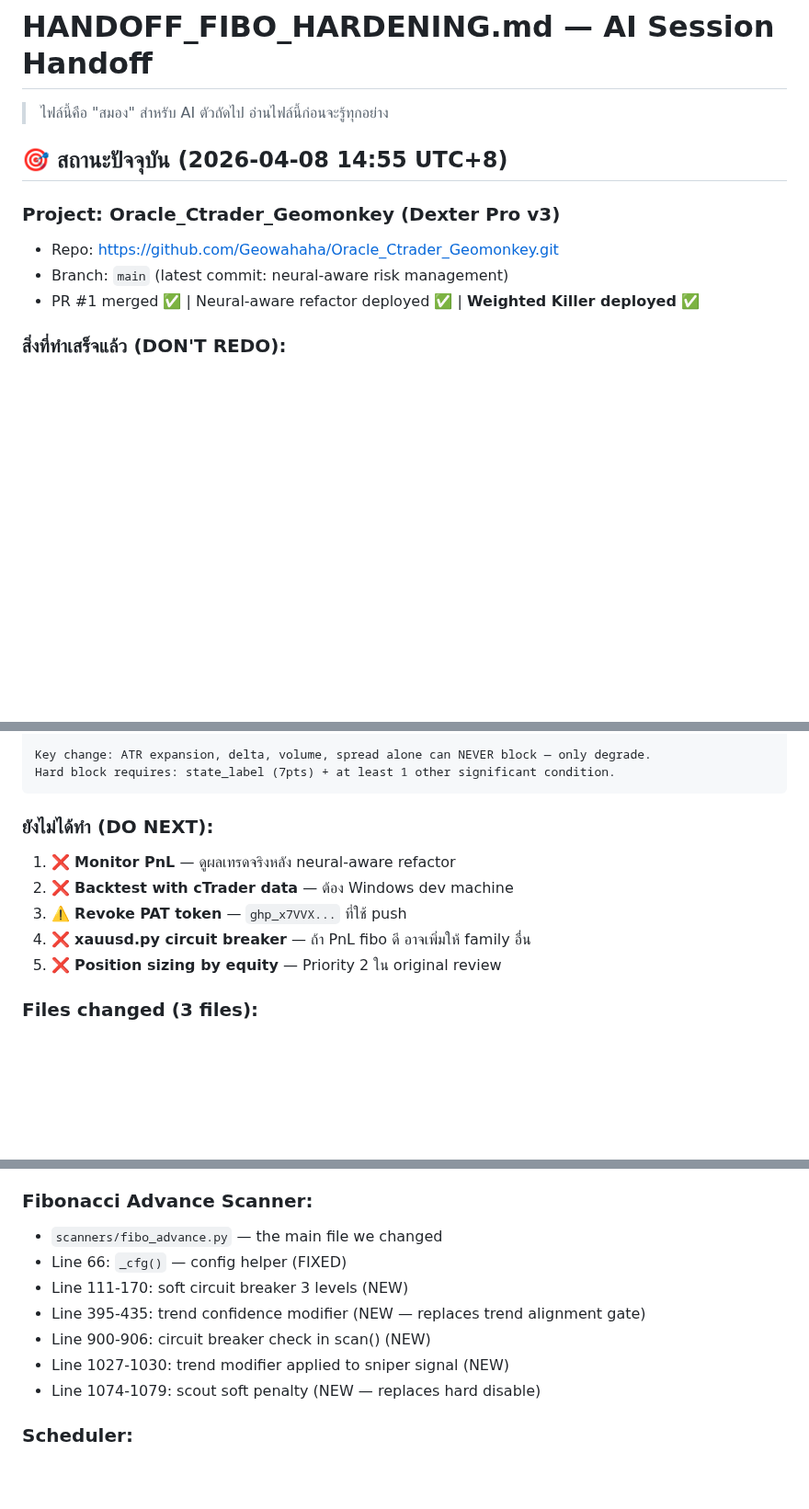
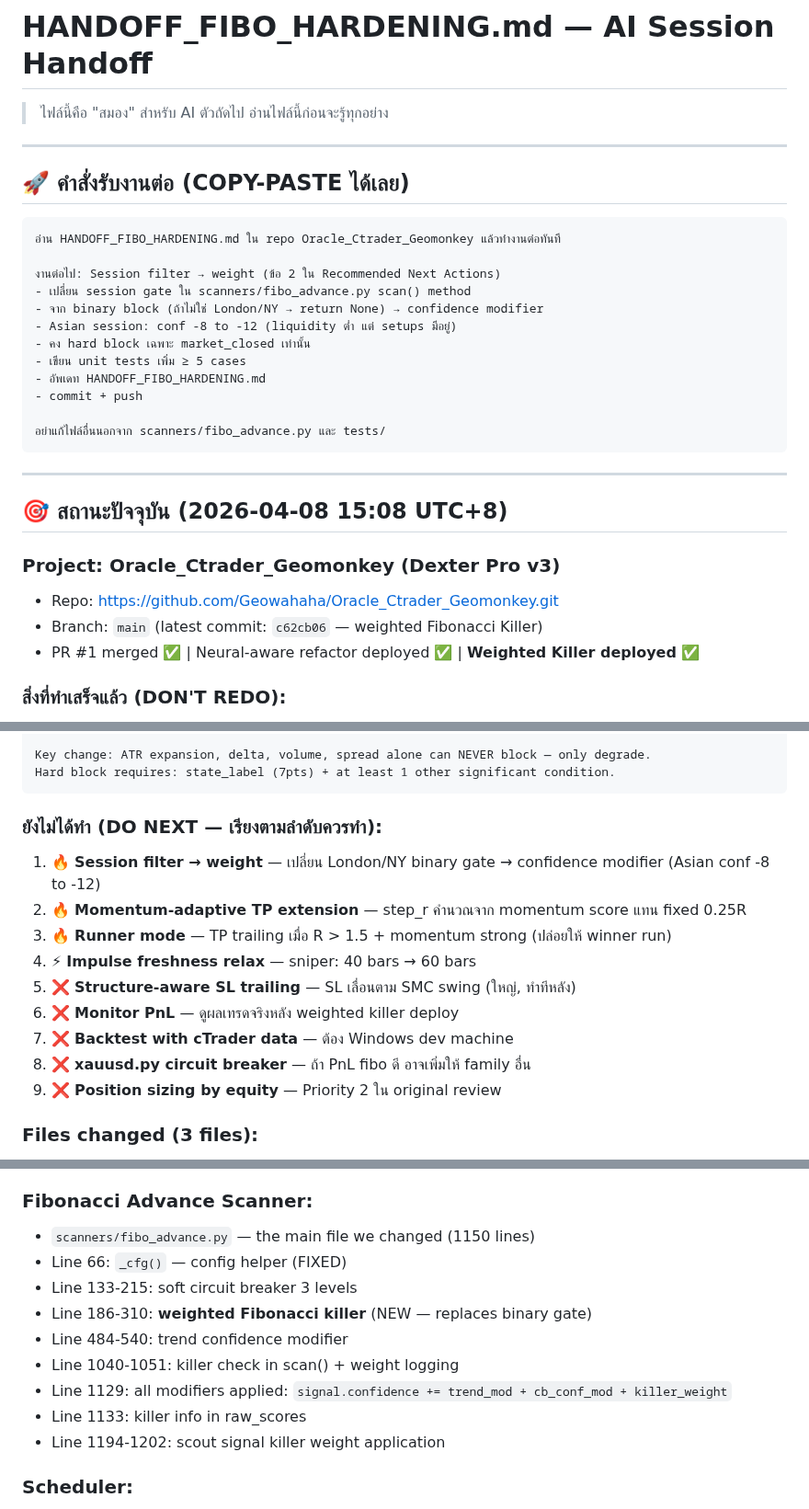
Before and after one commit to Geowahaha/Oracle_Ctrader_Geomonkey, a Markdown page: HANDOFF_FIBO_HARDENING.md, 3 parts joined by grey strips. Shown at 92% size. Drawn GitHub-style; blank space fills up the shorter version.

Commit message:
docs: update HANDOFF with pickup instructions for next agent
- Added copy-paste command block for next session
- Updated DO NEXT with prioritized task list
- Updated line references for weighted killer code
- Updated timestamp to 15:08 UTC+8

````diff
--- a/HANDOFF_FIBO_HARDENING.md
+++ b/HANDOFF_FIBO_HARDENING.md
@@ -2,11 +2,32 @@
 
 > ไฟล์นี้คือ "สมอง" สำหรับ AI ตัวถัดไป อ่านไฟล์นี้ก่อนจะรู้ทุกอย่าง
 
-## 🎯 สถานะปัจจุบัน (2026-04-08 14:55 UTC+8)
+---
+
+## 🚀 คำสั่งรับงานต่อ (COPY-PASTE ได้เลย)
+
+```
+อ่าน HANDOFF_FIBO_HARDENING.md ใน repo Oracle_Ctrader_Geomonkey แล้วทำงานต่อทันที
+
+งานต่อไป: Session filter → weight (ข้อ 2 ใน Recommended Next Actions)
+- เปลี่ยน session gate ใน scanners/fibo_advance.py scan() method
+- จาก binary block (ถ้าไม่ใช่ London/NY → return None) → confidence modifier
+- Asian session: conf -8 to -12 (liquidity ต่ำ แต่ setups มีอยู่)
+- คง hard block เฉพาะ market_closed เท่านั้น
+- เขียน unit tests เพิ่ม ≥ 5 cases
+- อัพเดท HANDOFF_FIBO_HARDENING.md
+- commit + push
+
+อย่าแก้ไฟล์อื่นนอกจาก scanners/fibo_advance.py และ tests/
+```
+
+---
+
+## 🎯 สถานะปัจจุบัน (2026-04-08 15:08 UTC+8)
 
 ### Project: Oracle_Ctrader_Geomonkey (Dexter Pro v3)
 - Repo: https://github.com/Geowahaha/Oracle_Ctrader_Geomonkey.git
-- Branch: `main` (latest commit: neural-aware risk management)
+- Branch: `main` (latest commit: `c62cb06` — weighted Fibonacci Killer)
 - PR #1 merged ✅ | Neural-aware refactor deployed ✅ | **Weighted Killer deployed ✅**
 
 ### สิ่งที่ทำเสร็จแล้ว (DON'T REDO):
@@ -58,12 +79,16 @@ Key change: ATR expansion, delta, volume, spread alone can NEVER block — only
 Hard block requires: state_label (7pts) + at least 1 other significant condition.
 ```
 
-### ยังไม่ได้ทำ (DO NEXT):
-1. ❌ **Monitor PnL** — ดูผลเทรดจริงหลัง neural-aware refactor
-2. ❌ **Backtest with cTrader data** — ต้อง Windows dev machine
-3. ⚠️ **Revoke PAT token** — `ghp_x7VVX...` ที่ใช้ push
-4. ❌ **xauusd.py circuit breaker** — ถ้า PnL fibo ดี อาจเพิ่มให้ family อื่น
-5. ❌ **Position sizing by equity** — Priority 2 ใน original review
+### ยังไม่ได้ทำ (DO NEXT — เรียงตามลำดับควรทำ):
+1. 🔥 **Session filter → weight** — เปลี่ยน London/NY binary gate → confidence modifier (Asian conf -8 to -12)
+2. 🔥 **Momentum-adaptive TP extension** — step_r คำนวณจาก momentum score แทน fixed 0.25R
+3. 🔥 **Runner mode** — TP trailing เมื่อ R > 1.5 + momentum strong (ปล่อยให้ winner run)
+4. ⚡ **Impulse freshness relax** — sniper: 40 bars → 60 bars
+5. ❌ **Structure-aware SL trailing** — SL เลื่อนตาม SMC swing (ใหญ่, ทำทีหลัง)
+6. ❌ **Monitor PnL** — ดูผลเทรดจริงหลัง weighted killer deploy
+7. ❌ **Backtest with cTrader data** — ต้อง Windows dev machine
+8. ❌ **xauusd.py circuit breaker** — ถ้า PnL fibo ดี อาจเพิ่มให้ family อื่น
+9. ❌ **Position sizing by equity** — Priority 2 ใน original review
 
 ### Files changed (3 files):
 - `scanners/fibo_advance.py` — 6 fixes + soft circuit breaker + trend modifier + **weighted Fibonacci killer**
@@ -86,13 +111,15 @@ Hard block requires: state_label (7pts) + at least 1 other significant condition
 - `config.py` — all env vars, 260KB
 
 ### Fibonacci Advance Scanner:
-- `scanners/fibo_advance.py` — the main file we changed
+- `scanners/fibo_advance.py` — the main file we changed (1150 lines)
 - Line 66: `_cfg()` — config helper (FIXED)
-- Line 111-170: soft circuit breaker 3 levels (NEW)
-- Line 395-435: trend confidence modifier (NEW — replaces trend alignment gate)
-- Line 900-906: circuit breaker check in scan() (NEW)
-- Line 1027-1030: trend modifier applied to sniper signal (NEW)
-- Line 1074-1079: scout soft penalty (NEW — replaces hard disable)
+- Line 133-215: soft circuit breaker 3 levels
+- Line 186-310: **weighted Fibonacci killer** (NEW — replaces binary gate)
+- Line 484-540: trend confidence modifier
+- Line 1040-1051: killer check in scan() + weight logging
+- Line 1129: all modifiers applied: `signal.confidence += trend_mod + cb_conf_mod + killer_weight`
+- Line 1133: killer info in raw_scores
+- Line 1194-1202: scout signal killer weight application
 
 ### Scheduler:
 - `scheduler.py` line 9141-9184: `_feed_fibo_trade_results()` (NEW)
````
